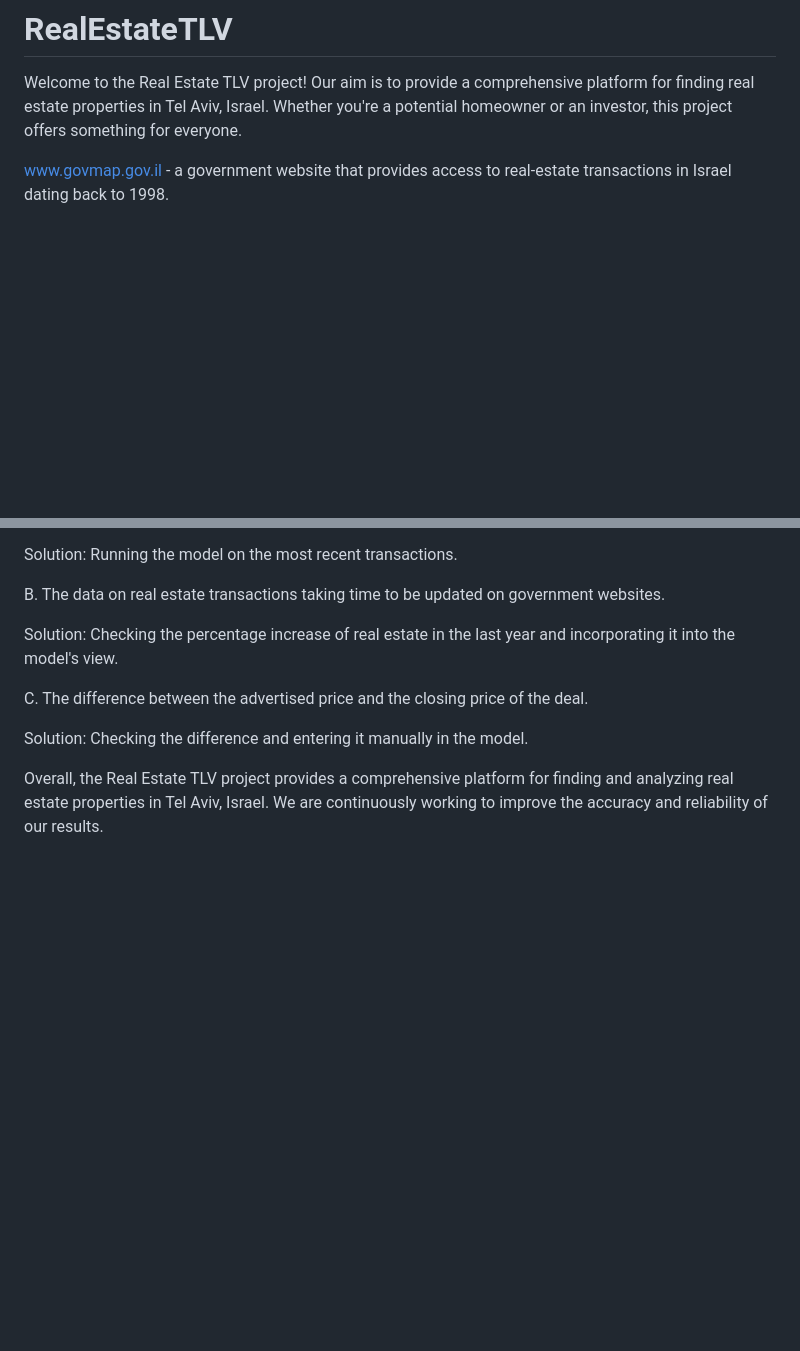
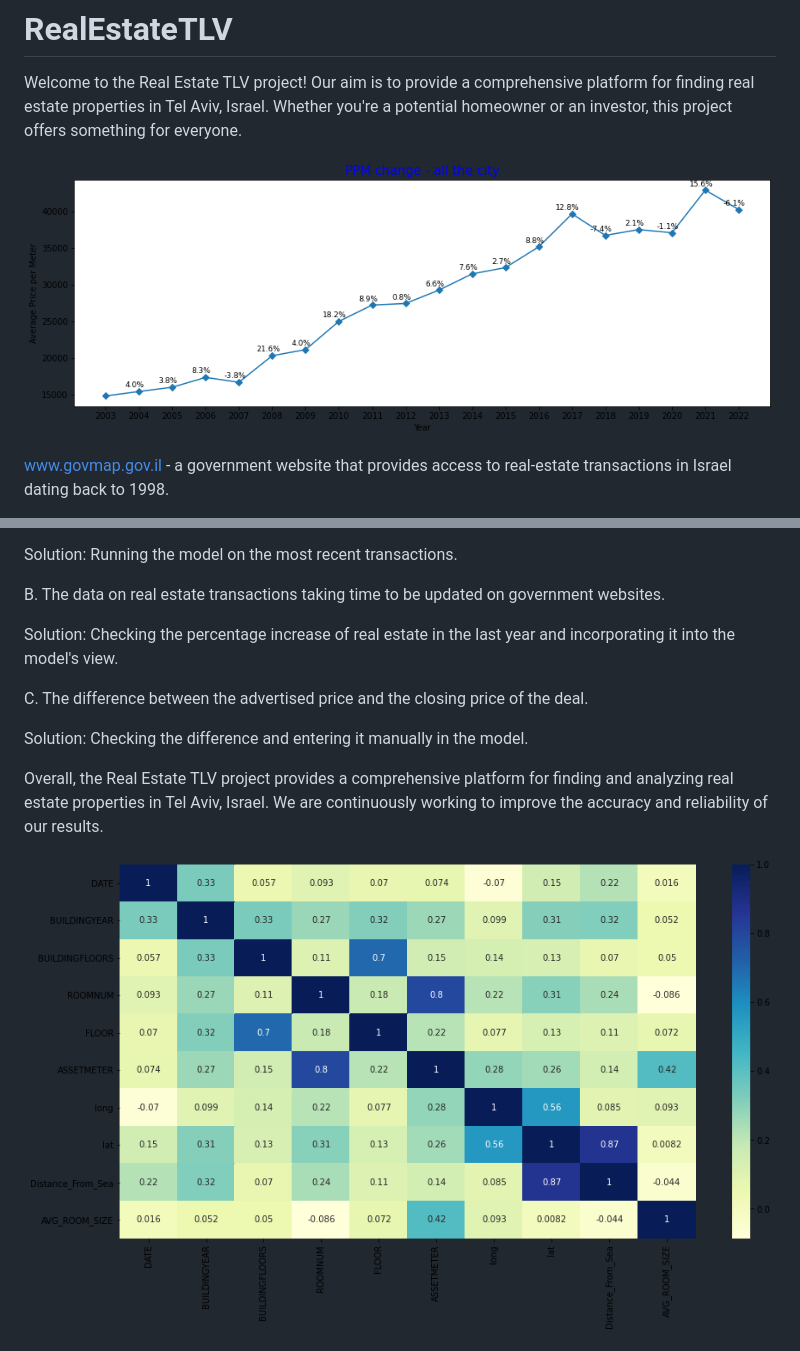
Before and after one commit to yoavlv/NextRoof, a Markdown page: README.md, 2 parts joined by grey strips. Drawn GitHub-style; blank space fills up the shorter version.

```diff
--- a/README.md
+++ b/README.md
@@ -1,6 +1,9 @@
 # RealEstateTLV
 
 Welcome to the Real Estate TLV project! Our aim is to provide a comprehensive platform for finding real estate properties in Tel Aviv, Israel. Whether you're a potential homeowner or an investor, this project offers something for everyone.
+
+
+ ![PPM!](img/PricePerMeterTLV.png)
 
 
 www.govmap.gov.il - a government website that provides access to real-estate transactions in Israel dating back to 1998.
@@ -43,5 +46,8 @@ Solution: Checking the difference and entering it manually in the model.
 
 Overall, the Real Estate TLV project provides a comprehensive platform for finding and analyzing real estate properties in Tel Aviv, Israel. We are continuously working to improve the accuracy and reliability of our results.
 
+![heatmap!](img/heatmaptlv.png)
+
+
 
  ![DealFr!](img/DealFr.png)
```
Also changed, not shown: other parts of README.md (+4 -0 lines).
